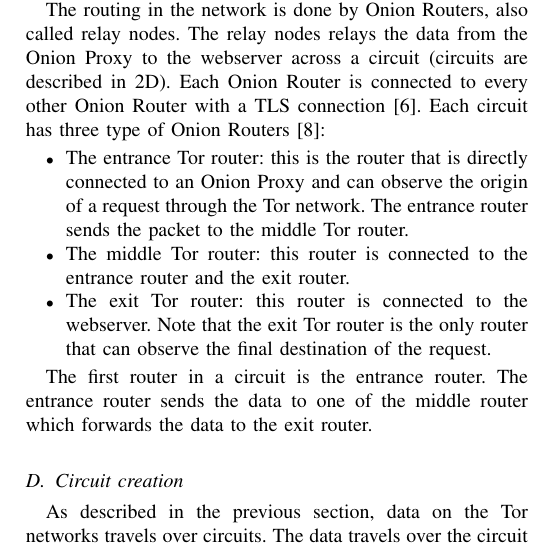
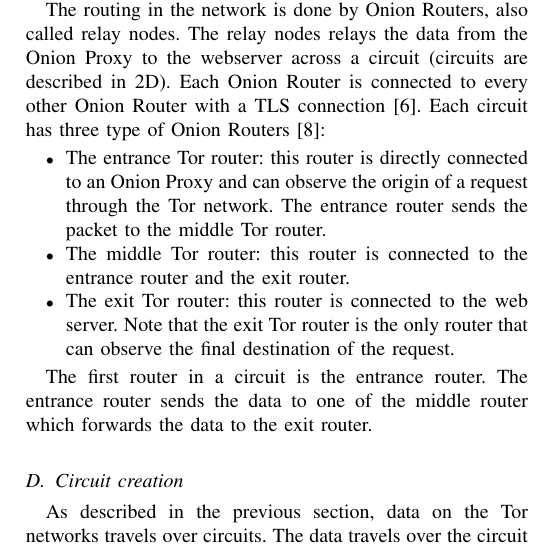
Before and after one commit to rjagerman/ANON, a LaTeX paper (paper.tex): part of one column of page 2 of 4, cut so that both start at the same text. Compiled offline with pdfLaTeX.

Commit message:
Itemize style

```diff
--- a/paper.tex
+++ b/paper.tex
@@ -104,9 +104,9 @@
 
 		The routing in the network is done by Onion Routers, also called relay nodes. The relay nodes relays the data from the Onion Proxy to the webserver across a circuit (circuits are described in 2D). Each Onion Router is connected to every other Onion Router with a TLS connection \cite{tlsprotocol}. Each circuit has three type of Onion Routers \cite{mccoy2008shining}:
 		\begin{itemize}
-			\item The entrance Tor router: this is the router that is directly connected to an Onion Proxy and can observe the origin of a request through the Tor network. The entrance router sends the packet to the middle Tor router.
-			\item The middle Tor router: this router is connected to the entrance router and the exit router.
-			\item The exit Tor router: this router is connected to the webserver. Note that the exit Tor router is the only router that can observe the final destination of the request.
+			\item{The entrance Tor router:} this router is directly connected to an Onion Proxy and can observe the origin of a request through the Tor network. The entrance router sends the packet to the middle Tor router.
+			\item{The middle Tor router:} this router is connected to the entrance router and the exit router.
+			\item{The exit Tor router:} this router is connected to the web server. Note that the exit Tor router is the only router that can observe the final destination of the request.
 		\end{itemize}
 
 		The first router in a circuit is the entrance router. The entrance router sends the data to one of the middle router which forwards the data to the exit router.
```
